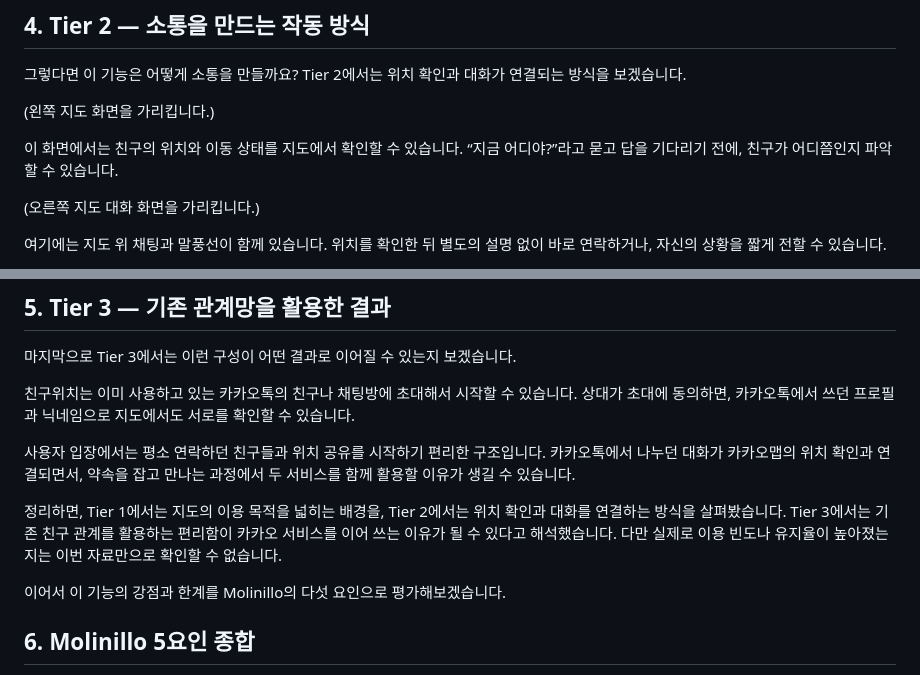
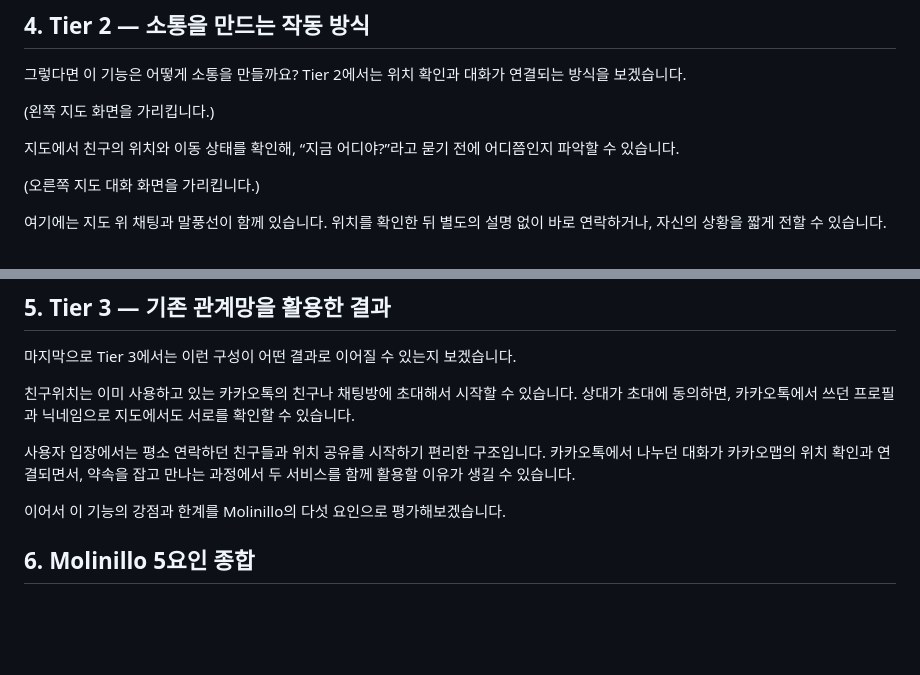
Before and after one commit to GEPI2/kakaomap-friend-location-pages, a Markdown page: 발표스크립트.md, 2 parts joined by grey strips. Drawn GitHub-style; blank space fills up the shorter version.

```diff
--- a/발표스크립트.md
+++ b/발표스크립트.md
@@ -34,7 +34,7 @@
 
 (왼쪽 지도 화면을 가리킵니다.)
 
-이 화면에서는 친구의 위치와 이동 상태를 지도에서 확인할 수 있습니다. “지금 어디야?”라고 묻고 답을 기다리기 전에, 친구가 어디쯤인지 파악할 수 있습니다.
+지도에서 친구의 위치와 이동 상태를 확인해, “지금 어디야?”라고 묻기 전에 어디쯤인지 파악할 수 있습니다.
 
 (오른쪽 지도 대화 화면을 가리킵니다.)
 
@@ -49,8 +49,6 @@
 친구위치는 이미 사용하고 있는 카카오톡의 친구나 채팅방에 초대해서 시작할 수 있습니다. 상대가 초대에 동의하면, 카카오톡에서 쓰던 프로필과 닉네임으로 지도에서도 서로를 확인할 수 있습니다.
 
 사용자 입장에서는 평소 연락하던 친구들과 위치 공유를 시작하기 편리한 구조입니다. 카카오톡에서 나누던 대화가 카카오맵의 위치 확인과 연결되면서, 약속을 잡고 만나는 과정에서 두 서비스를 함께 활용할 이유가 생길 수 있습니다.
-
-정리하면, Tier 1에서는 지도의 이용 목적을 넓히는 배경을, Tier 2에서는 위치 확인과 대화를 연결하는 방식을 살펴봤습니다. Tier 3에서는 기존 친구 관계를 활용하는 편리함이 카카오 서비스를 이어 쓰는 이유가 될 수 있다고 해석했습니다. 다만 실제로 이용 빈도나 유지율이 높아졌는지는 이번 자료만으로 확인할 수 없습니다.
 
 이어서 이 기능의 강점과 한계를 Molinillo의 다섯 요인으로 평가해보겠습니다.
 
```
Also changed, not shown: other parts of 발표스크립트.md (+11 -5 lines).
